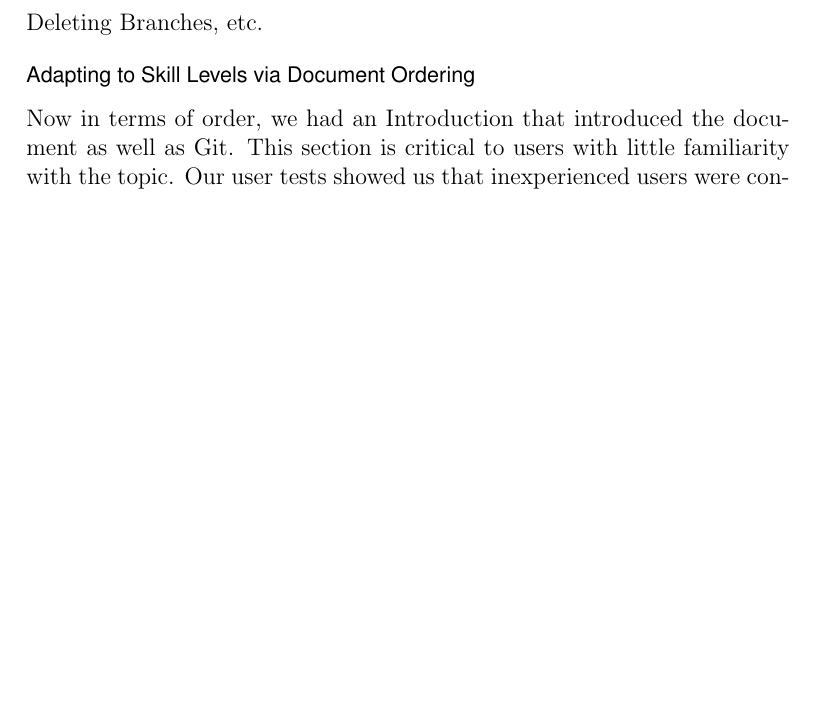
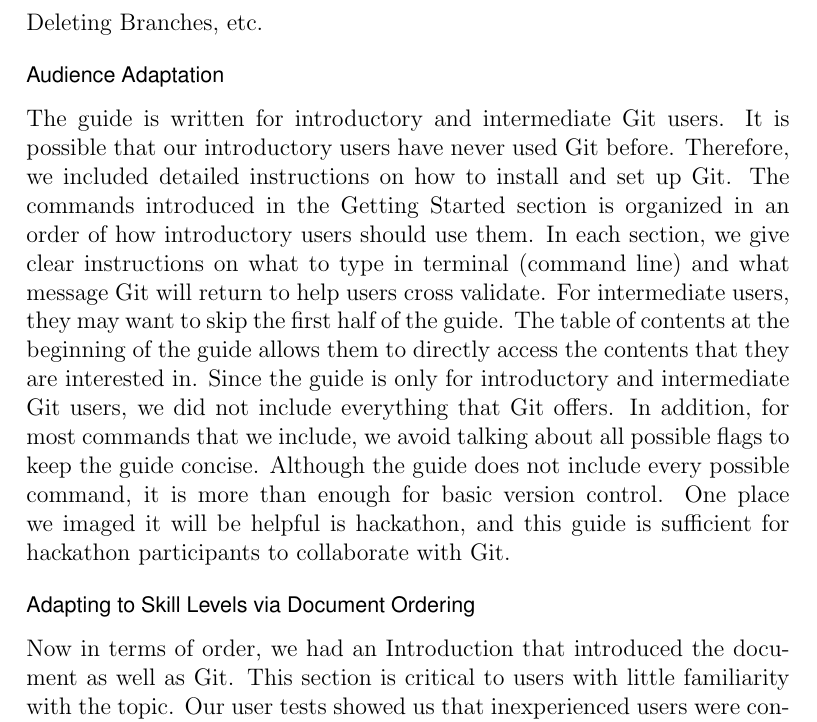
Before and after one commit to evanbergeron/wfp-p4, a LaTeX letter (group_memo/group_memo.tex): part of page 2 of 3, cut so that both start at the same text, the shorter picture padded with empty space. Compiled offline with pdfLaTeX.

Commit message:
add audience adaptation

```diff
--- a/group_memo/group_memo.tex
+++ b/group_memo/group_memo.tex
@@ -57,6 +57,10 @@ Furthermore, we found that in practice explaining Git's version history through
 
 After our first draft, we changed our document to be organization into very specific, well defined sections.  The main reason for doing so was that given our document is quite long and not necessarily meant to be read all at once, a user should be able to consult the table of contents to address a specific problem and find the corresponding section.  Whereas before we had a section on Branching, now we have sections on Making Branches, Deleting Branches, etc.
 
+\subsection*{Audience Adaptation}
+
+The guide is written for introductory and intermediate Git users. It is possible that our introductory users have never used Git before. Therefore, we included detailed instructions on how to install and set up Git. The commands introduced in the Getting Started section is organized in an order of how introductory users should use them. In each section, we give clear instructions on what to type in terminal (command line) and what message Git will return to help users cross validate. For intermediate users, they may want to skip the first half of the guide. The table of contents at the beginning of the guide allows them to directly access the contents that they are interested in. Since the guide is only for introductory and intermediate Git users, we did not include everything that Git offers. In addition, for most commands that we include, we avoid talking about all possible flags to keep the guide concise. Although the guide does not include every possible command, it is more than enough for basic version control. One place we imaged it will be helpful is hackathon, and this guide is sufficient for hackathon participants to collaborate with Git.
+
 \subsection*{Adapting to Skill Levels via Document Ordering}
 Now in terms of order, we had an Introduction that introduced the document as well as Git.  This section is critical to users with little familiarity with the topic.  Our user tests showed us that inexperienced users were confused by the documents and instructions.  Then we proceed to installation which covers all possible platforms.  With that, we move on to describe the various procedures in Git and they are presented in an order that they will be used in (initializing a repository, making changes, committing the changes).  Finally, we conclude with intermediate to advanced use cases of Git.  We make it clear that these operations aren't necessary to learn but we reserved a section for them at the end.
 
```
Also changed, not shown: group_memo/group_memo.pdf.
